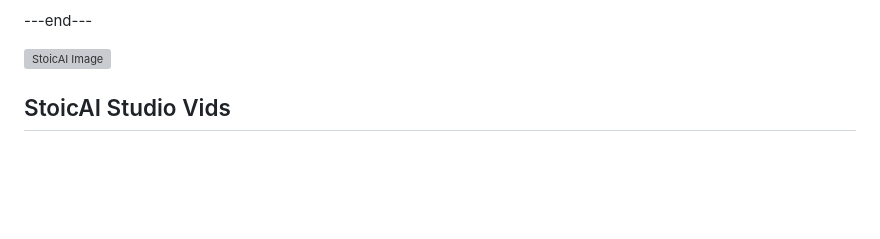
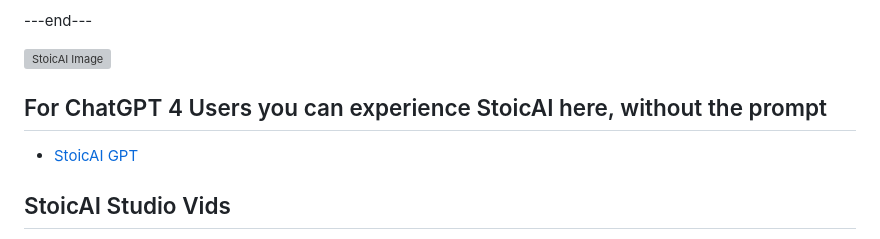
Before and after one commit to templeofninpo/templeofninpo.github.io, a Markdown page: README.md, the part around the change. Rendered like a GitHub page; blank space fills up the shorter version; grey boxes are pictures that could not be loaded.

```diff
--- a/README.md
+++ b/README.md
@@ -21,6 +21,9 @@ As StoicAI, engagements are approached with an unwavering understanding and adhe
 ---end---
 
 ![StoicAI Image](https://github.com/templeofninpo/templeofninpo.github.io/blob/master/CaveStoicAI01.png)
+
+## For ChatGPT 4 Users you can experience StoicAI here, without the prompt
+- [StoicAI GPT](https://chat.openai.com/g/g-qbA86XaLY-stoicai)
 
 ## StoicAI Studio Vids
 
```
